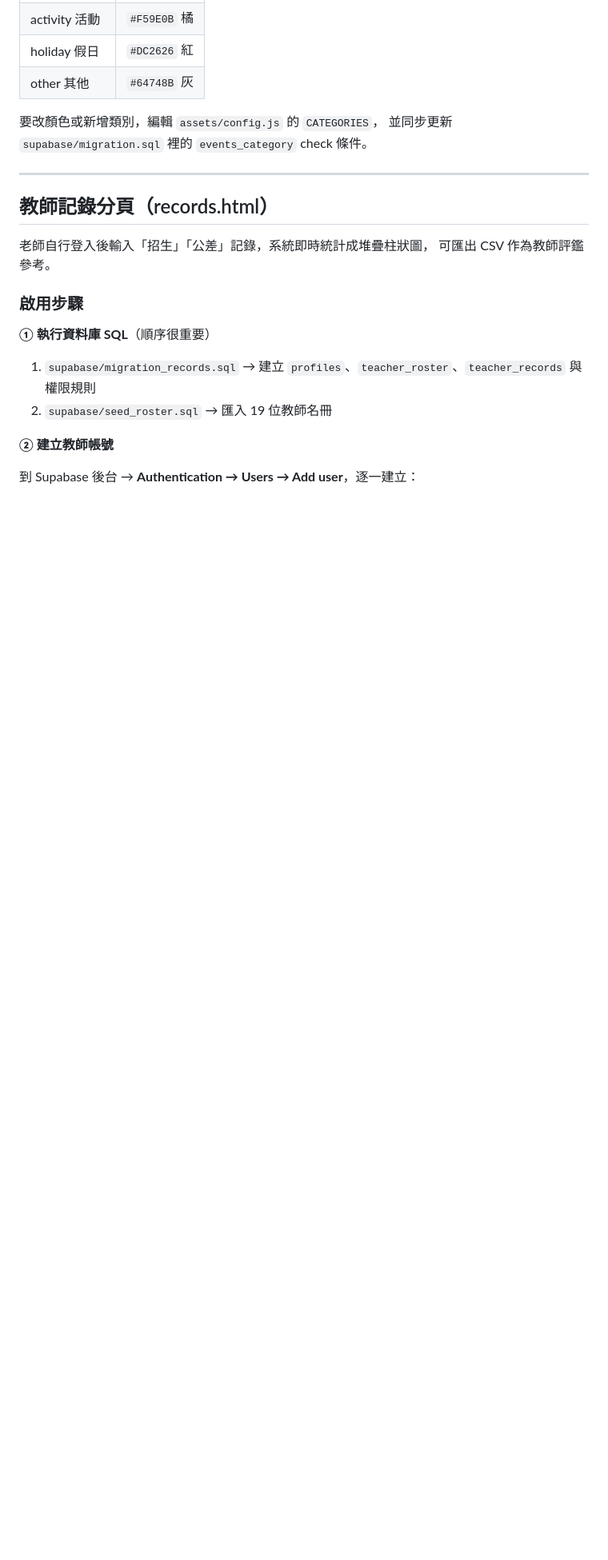
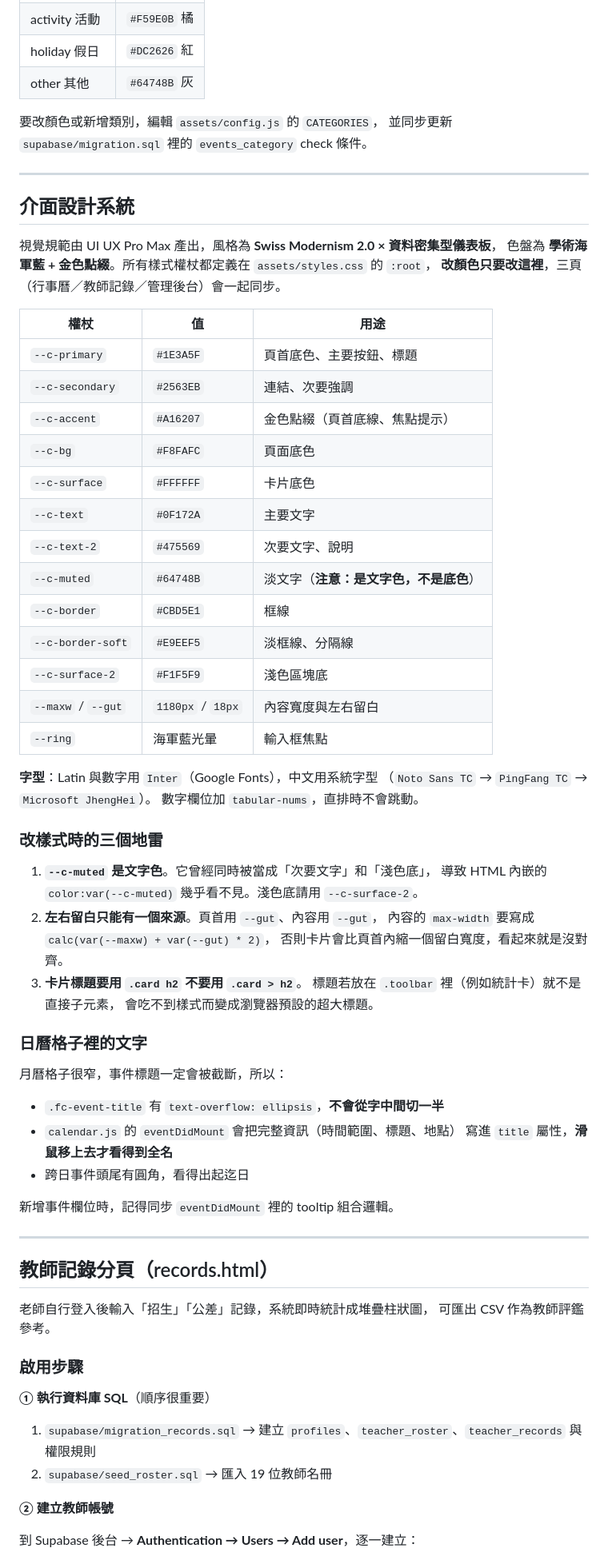
Before and after one commit to amwayfans/tsust-dept-calendar, a Markdown page: README.md, the part around the change. Shown at 80% size. GitHub-like rendering; blank space fills up the shorter version.

Commit message:
README：補介面設計系統說明與改樣式的地雷

```diff
--- a/README.md
+++ b/README.md
@@ -144,6 +144,56 @@ curl -i -X POST "https://<專案>.supabase.co/rest/v1/events" \
 
 ---
 
+## 介面設計系統
+
+視覺規範由 UI UX Pro Max 產出，風格為 **Swiss Modernism 2.0 × 資料密集型儀表板**，
+色盤為 **學術海軍藍 + 金色點綴**。所有樣式權杖都定義在 `assets/styles.css` 的 `:root`，
+**改顏色只要改這裡**，三頁（行事曆／教師記錄／管理後台）會一起同步。
+
+| 權杖 | 值 | 用途 |
+|---|---|---|
+| `--c-primary` | `#1E3A5F` | 頁首底色、主要按鈕、標題 |
+| `--c-secondary` | `#2563EB` | 連結、次要強調 |
+| `--c-accent` | `#A16207` | 金色點綴（頁首底線、焦點提示） |
+| `--c-bg` | `#F8FAFC` | 頁面底色 |
+| `--c-surface` | `#FFFFFF` | 卡片底色 |
+| `--c-text` | `#0F172A` | 主要文字 |
+| `--c-text-2` | `#475569` | 次要文字、說明 |
+| `--c-muted` | `#64748B` | 淡文字（**注意：是文字色，不是底色**） |
+| `--c-border` | `#CBD5E1` | 框線 |
+| `--c-border-soft` | `#E9EEF5` | 淡框線、分隔線 |
+| `--c-surface-2` | `#F1F5F9` | 淺色區塊底 |
+| `--maxw` / `--gut` | `1180px` / `18px` | 內容寬度與左右留白 |
+| `--ring` | 海軍藍光暈 | 輸入框焦點 |
+
+**字型**：Latin 與數字用 `Inter`（Google Fonts），中文用系統字型
+（`Noto Sans TC` → `PingFang TC` → `Microsoft JhengHei`）。
+數字欄位加 `tabular-nums`，直排時不會跳動。
+
+### 改樣式時的三個地雷
+
+1. **`--c-muted` 是文字色**。它曾經同時被當成「次要文字」和「淺色底」，
+   導致 HTML 內嵌的 `color:var(--c-muted)` 幾乎看不見。淺色底請用 `--c-surface-2`。
+2. **左右留白只能有一個來源**。頁首用 `--gut`、內容用 `--gut`，
+   內容的 `max-width` 要寫成 `calc(var(--maxw) + var(--gut) * 2)`，
+   否則卡片會比頁首內縮一個留白寬度，看起來就是沒對齊。
+3. **卡片標題要用 `.card h2` 不要用 `.card > h2`**。
+   標題若放在 `.toolbar` 裡（例如統計卡）就不是直接子元素，
+   會吃不到樣式而變成瀏覽器預設的超大標題。
+
+### 日曆格子裡的文字
+
+月曆格子很窄，事件標題一定會被截斷，所以：
+
+- `.fc-event-title` 有 `text-overflow: ellipsis`，**不會從字中間切一半**
+- `calendar.js` 的 `eventDidMount` 會把完整資訊（時間範圍、標題、地點）
+  寫進 `title` 屬性，**滑鼠移上去才看得到全名**
+- 跨日事件頭尾有圓角，看得出起迄日
+
+新增事件欄位時，記得同步 `eventDidMount` 裡的 tooltip 組合邏輯。
+
+---
+
 ## 教師記錄分頁（records.html）
 
 老師自行登入後輸入「招生」「公差」記錄，系統即時統計成堆疊柱狀圖，
```
